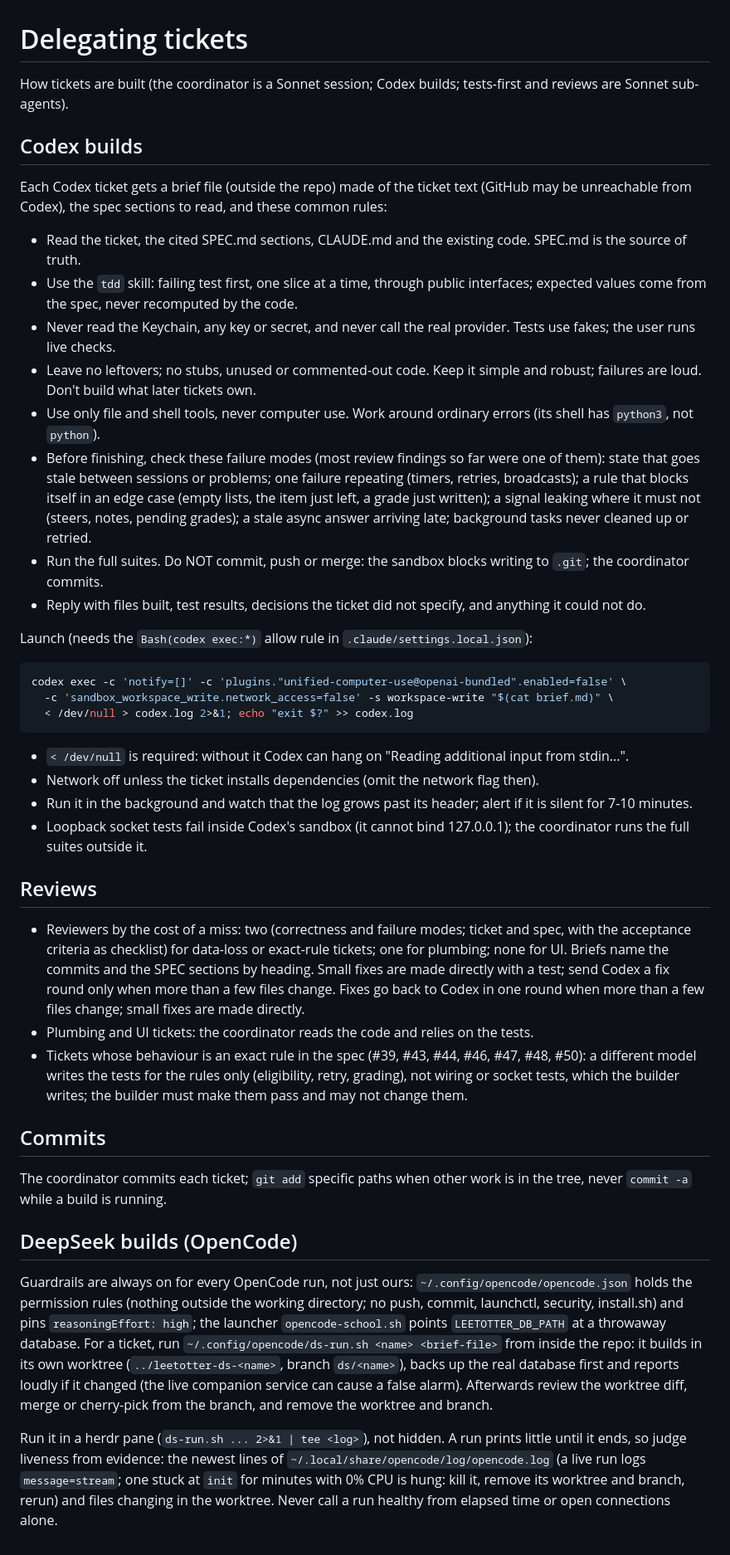
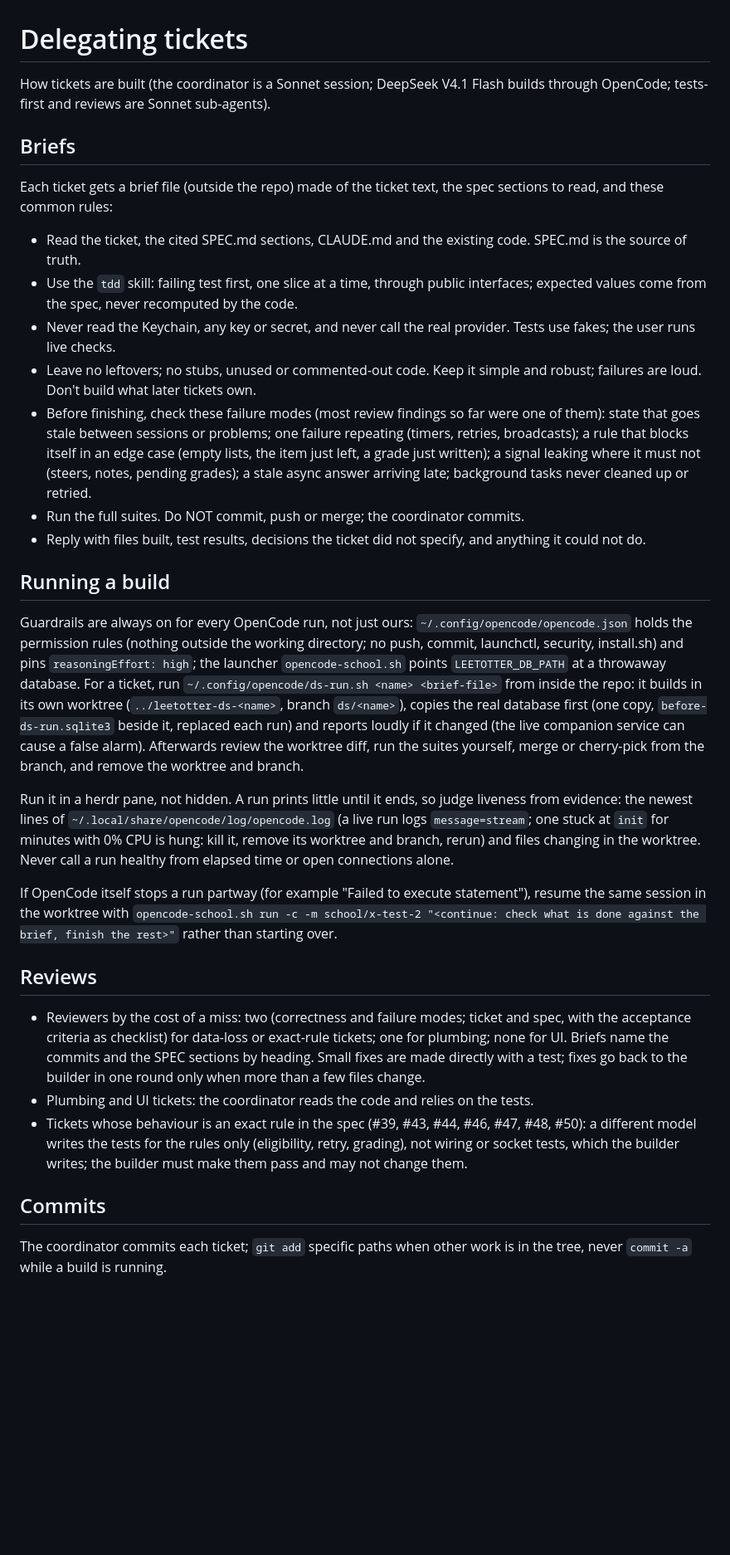
Before and after one commit to joshualumzy/leetotter, a Markdown page: docs/agents/delegating-tickets.md, the part around the change. Shown at 83% size. Rendered like a GitHub page; blank space fills up the shorter version.

Commit message:
Docs: delegating tickets describes DeepSeek builds through OpenCode, not Codex
Co-Authored-By: Claude Opus 5.5 <noreply@anthropic.com>

````diff
--- a/docs/agents/delegating-tickets.md
+++ b/docs/agents/delegating-tickets.md
@@ -1,45 +1,33 @@
 # Delegating tickets
 
-How tickets are built (the coordinator is a Sonnet session; Codex builds; tests-first and reviews are Sonnet sub-agents).
+How tickets are built (the coordinator is a Sonnet session; DeepSeek V4.1 Flash builds through OpenCode; tests-first and reviews are Sonnet sub-agents).
 
-## Codex builds
+## Briefs
 
-Each Codex ticket gets a brief file (outside the repo) made of the ticket text (GitHub may be unreachable from Codex), the spec sections to read, and these common rules:
+Each ticket gets a brief file (outside the repo) made of the ticket text, the spec sections to read, and these common rules:
 
 - Read the ticket, the cited SPEC.md sections, CLAUDE.md and the existing code. SPEC.md is the source of truth.
 - Use the `tdd` skill: failing test first, one slice at a time, through public interfaces; expected values come from the spec, never recomputed by the code.
 - Never read the Keychain, any key or secret, and never call the real provider. Tests use fakes; the user runs live checks.
 - Leave no leftovers; no stubs, unused or commented-out code. Keep it simple and robust; failures are loud. Don't build what later tickets own.
-- Use only file and shell tools, never computer use. Work around ordinary errors (its shell has `python3`, not `python`).
 - Before finishing, check these failure modes (most review findings so far were one of them): state that goes stale between sessions or problems; one failure repeating (timers, retries, broadcasts); a rule that blocks itself in an edge case (empty lists, the item just left, a grade just written); a signal leaking where it must not (steers, notes, pending grades); a stale async answer arriving late; background tasks never cleaned up or retried.
-- Run the full suites. Do NOT commit, push or merge: the sandbox blocks writing to `.git`; the coordinator commits.
+- Run the full suites. Do NOT commit, push or merge; the coordinator commits.
 - Reply with files built, test results, decisions the ticket did not specify, and anything it could not do.
 
-Launch (needs the `Bash(codex exec:*)` allow rule in `.claude/settings.local.json`):
+## Running a build
 
-```sh
-codex exec -c 'notify=[]' -c 'plugins."unified-computer-use@openai-bundled".enabled=false' \
-  -c 'sandbox_workspace_write.network_access=false' -s workspace-write "$(cat brief.md)" \
-  < /dev/null > codex.log 2>&1; echo "exit $?" >> codex.log
-```
+Guardrails are always on for every OpenCode run, not just ours: `~/.config/opencode/opencode.json` holds the permission rules (nothing outside the working directory; no push, commit, launchctl, security, install.sh) and pins `reasoningEffort: high`; the launcher `opencode-school.sh` points `LEETOTTER_DB_PATH` at a throwaway database. For a ticket, run `~/.config/opencode/ds-run.sh <name> <brief-file>` from inside the repo: it builds in its own worktree (`../leetotter-ds-<name>`, branch `ds/<name>`), copies the real database first (one copy, `before-ds-run.sqlite3` beside it, replaced each run) and reports loudly if it changed (the live companion service can cause a false alarm). Afterwards review the worktree diff, run the suites yourself, merge or cherry-pick from the branch, and remove the worktree and branch.
 
-- `< /dev/null` is required: without it Codex can hang on "Reading additional input from stdin...".
-- Network off unless the ticket installs dependencies (omit the network flag then).
-- Run it in the background and watch that the log grows past its header; alert if it is silent for 7-10 minutes.
-- Loopback socket tests fail inside Codex's sandbox (it cannot bind 127.0.0.1); the coordinator runs the full suites outside it.
+Run it in a herdr pane, not hidden. A run prints little until it ends, so judge liveness from evidence: the newest lines of `~/.local/share/opencode/log/opencode.log` (a live run logs `message=stream`; one stuck at `init` for minutes with 0% CPU is hung: kill it, remove its worktree and branch, rerun) and files changing in the worktree. Never call a run healthy from elapsed time or open connections alone.
+
+If OpenCode itself stops a run partway (for example "Failed to execute statement"), resume the same session in the worktree with `opencode-school.sh run -c -m school/x-test-2 "<continue: check what is done against the brief, finish the rest>"` rather than starting over.
 
 ## Reviews
 
-- Reviewers by the cost of a miss: two (correctness and failure modes; ticket and spec, with the acceptance criteria as checklist) for data-loss or exact-rule tickets; one for plumbing; none for UI. Briefs name the commits and the SPEC sections by heading. Small fixes are made directly with a test; send Codex a fix round only when more than a few files change. Fixes go back to Codex in one round when more than a few files change; small fixes are made directly.
+- Reviewers by the cost of a miss: two (correctness and failure modes; ticket and spec, with the acceptance criteria as checklist) for data-loss or exact-rule tickets; one for plumbing; none for UI. Briefs name the commits and the SPEC sections by heading. Small fixes are made directly with a test; fixes go back to the builder in one round only when more than a few files change.
 - Plumbing and UI tickets: the coordinator reads the code and relies on the tests.
 - Tickets whose behaviour is an exact rule in the spec (#39, #43, #44, #46, #47, #48, #50): a different model writes the tests for the rules only (eligibility, retry, grading), not wiring or socket tests, which the builder writes; the builder must make them pass and may not change them.
 
 ## Commits
 
 The coordinator commits each ticket; `git add` specific paths when other work is in the tree, never `commit -a` while a build is running.
-
-## DeepSeek builds (OpenCode)
-
-Guardrails are always on for every OpenCode run, not just ours: `~/.config/opencode/opencode.json` holds the permission rules (nothing outside the working directory; no push, commit, launchctl, security, install.sh) and pins `reasoningEffort: high`; the launcher `opencode-school.sh` points `LEETOTTER_DB_PATH` at a throwaway database. For a ticket, run `~/.config/opencode/ds-run.sh <name> <brief-file>` from inside the repo: it builds in its own worktree (`../leetotter-ds-<name>`, branch `ds/<name>`), backs up the real database first and reports loudly if it changed (the live companion service can cause a false alarm). Afterwards review the worktree diff, merge or cherry-pick from the branch, and remove the worktree and branch.
-
-Run it in a herdr pane (`ds-run.sh ... 2>&1 | tee <log>`), not hidden. A run prints little until it ends, so judge liveness from evidence: the newest lines of `~/.local/share/opencode/log/opencode.log` (a live run logs `message=stream`; one stuck at `init` for minutes with 0% CPU is hung: kill it, remove its worktree and branch, rerun) and files changing in the worktree. Never call a run healthy from elapsed time or open connections alone.
````
